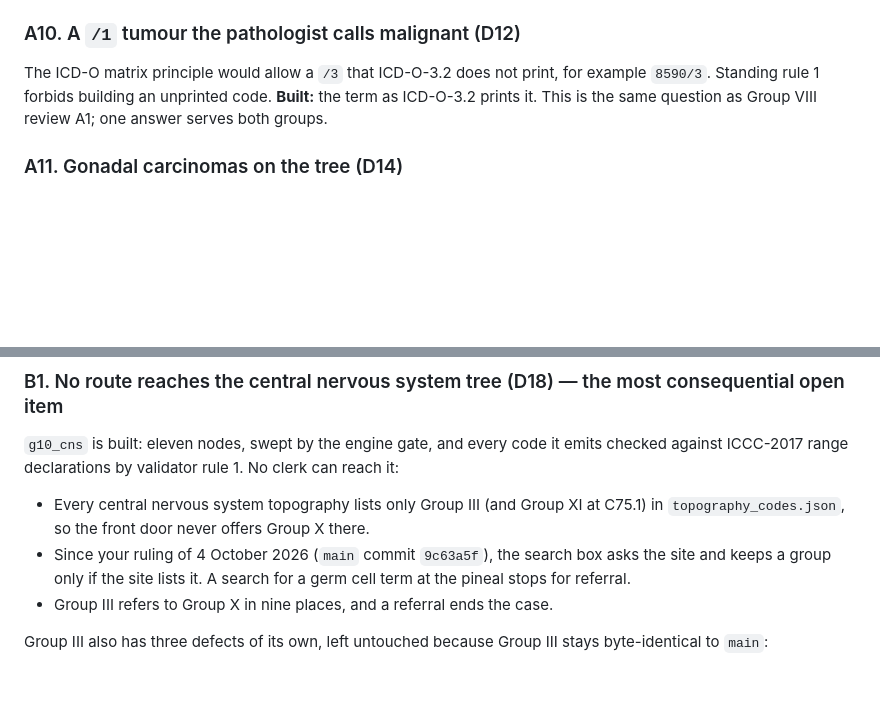
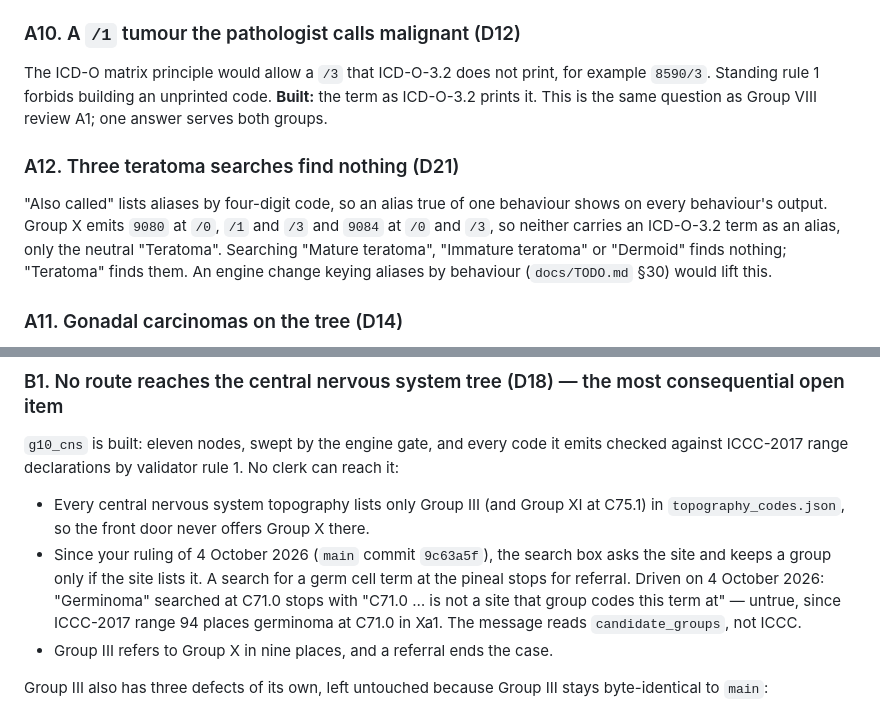
Before and after one commit to jvarsani-ctrl/ICD-0-3-Codes-Look-up-tool, a Markdown page: docs/group_10_registrar_review.md, 2 parts joined by grey strips. Rendered like a GitHub page; blank space fills up the shorter version.

```diff
--- a/docs/group_10_registrar_review.md
+++ b/docs/group_10_registrar_review.md
@@ -89,6 +89,14 @@ The ICD-O matrix principle would allow a `/3` that ICD-O-3.2 does not print, for
 `8590/3`. Standing rule 1 forbids building an unprinted code. **Built:** the term as ICD-O-3.2
 prints it. This is the same question as Group VIII review A1; one answer serves both groups.
 
+### A12. Three teratoma searches find nothing (D21)
+
+"Also called" lists aliases by four-digit code, so an alias true of one behaviour shows on every
+behaviour's output. Group X emits `9080` at `/0`, `/1` and `/3` and `9084` at `/0` and `/3`, so
+neither carries an ICD-O-3.2 term as an alias, only the neutral "Teratoma". Searching "Mature
+teratoma", "Immature teratoma" or "Dermoid" finds nothing; "Teratoma" finds them. An engine change
+keying aliases by behaviour (`docs/TODO.md` §30) would lift this.
+
 ### A11. Gonadal carcinomas on the tree (D14)
 
 The ovary tree offers twelve carcinoma terms, including small cell carcinoma of the ovary,
@@ -108,7 +116,9 @@ against ICCC-2017 range declarations by validator rule 1. No clerk can reach it:
   front door never offers Group X there.
 - Since your ruling of 4 October 2026 (`main` commit `9c63a5f`), the search box asks the site and
   keeps a group only if the site lists it. A search for a germ cell term at the pineal stops for
-  referral.
+  referral. Driven on 4 October 2026: "Germinoma" searched at C71.0 stops with "C71.0 … is not a
+  site that group codes this term at" — untrue, since ICCC-2017 range 94 places germinoma at C71.0
+  in Xa1. The message reads `candidate_groups`, not ICCC.
 - Group III refers to Group X in nine places, and a referral ends the case.
 
 Group III also has three defects of its own, left untouched because Group III stays
```
Also changed, not shown: docs/group_10_build_contract.md (+8 -8 lines), docs/group_10_build_report.md (added, +200 -0 lines).
